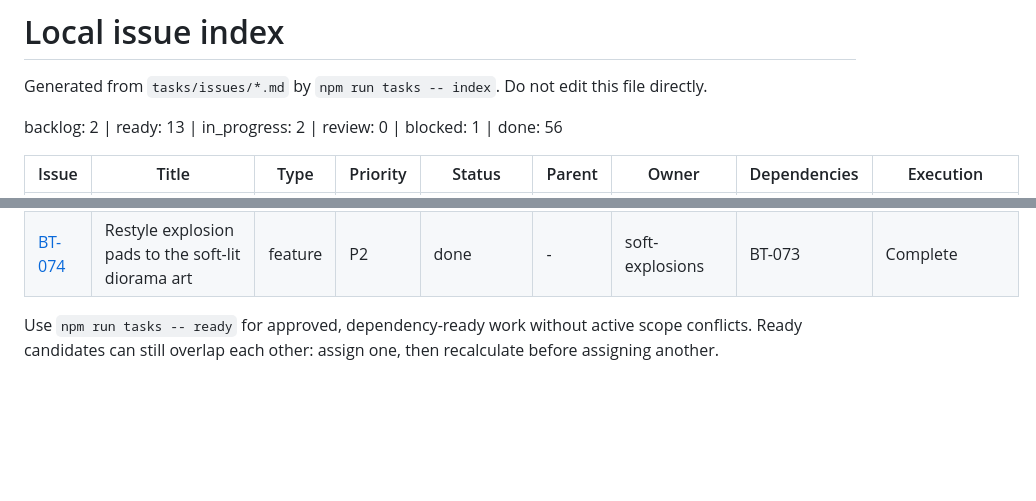
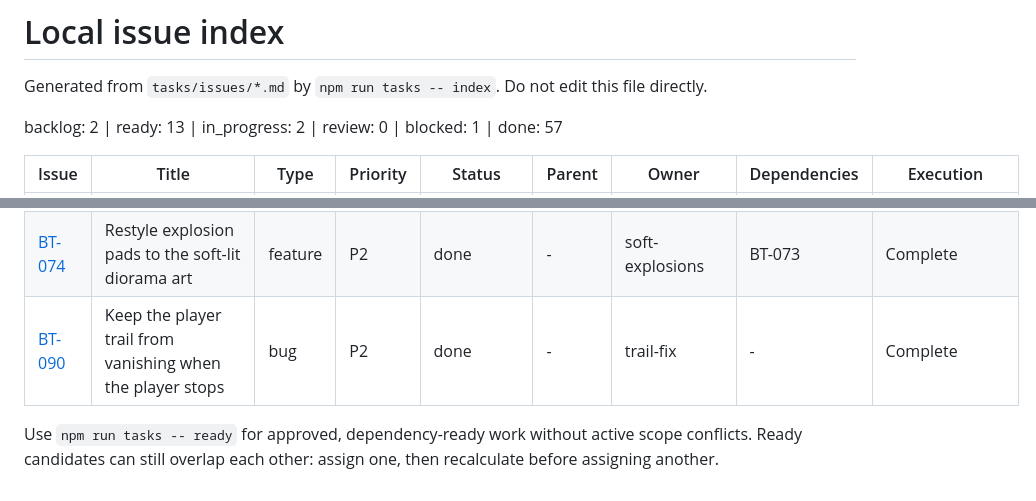
Before and after one commit to HakonHesselberg/boundstoy, a Markdown page: tasks/INDEX.md, 2 parts joined by grey strips. Rendered like a GitHub page; blank space fills up the shorter version.

```diff
--- a/tasks/INDEX.md
+++ b/tasks/INDEX.md
@@ -2,7 +2,7 @@
 
 Generated from `tasks/issues/*.md` by `npm run tasks -- index`. Do not edit this file directly.
 
-backlog: 2 | ready: 13 | in_progress: 2 | review: 0 | blocked: 1 | done: 56
+backlog: 2 | ready: 13 | in_progress: 2 | review: 0 | blocked: 1 | done: 57
 
 | Issue | Title | Type | Priority | Status | Parent | Owner | Dependencies | Execution |
 | --- | --- | --- | --- | --- | --- | --- | --- | --- |
@@ -80,6 +80,7 @@ backlog: 2 | ready: 13 | in_progress: 2 | review: 0 | blocked: 1 | done: 56
 | [BT-071](issues/BT-071-visual-audit-remaining.md) | Apply the visual audit's remaining desktop recommendations | feature | P2 | blocked | - | - | BT-070 | Status is blocked; Implementation is committed and resources cleaned; user visual assessment remains pending. Released the completed worker's primary-worktree assignment for approved puzzle authoring. |
 | [BT-073](issues/BT-073-explosion-styles.md) | Add explosion styles, edge identity and bolder detonations | feature | P2 | done | - | explosion-styles | - | Complete |
 | [BT-074](issues/BT-074-soft-explosion-art.md) | Restyle explosion pads to the soft-lit diorama art | feature | P2 | done | - | soft-explosions | BT-073 | Complete |
+| [BT-090](issues/BT-090-trail-vanishes-on-stop.md) | Keep the player trail from vanishing when the player stops | bug | P2 | done | - | trail-fix | - | Complete |
 
 Use `npm run tasks -- ready` for approved, dependency-ready work without active scope conflicts.
 Ready candidates can still overlap each other: assign one, then recalculate before assigning another.
```
Also changed, not shown: tasks/issues/BT-090-trail-vanishes-on-stop.md (added, +115 -0 lines).
